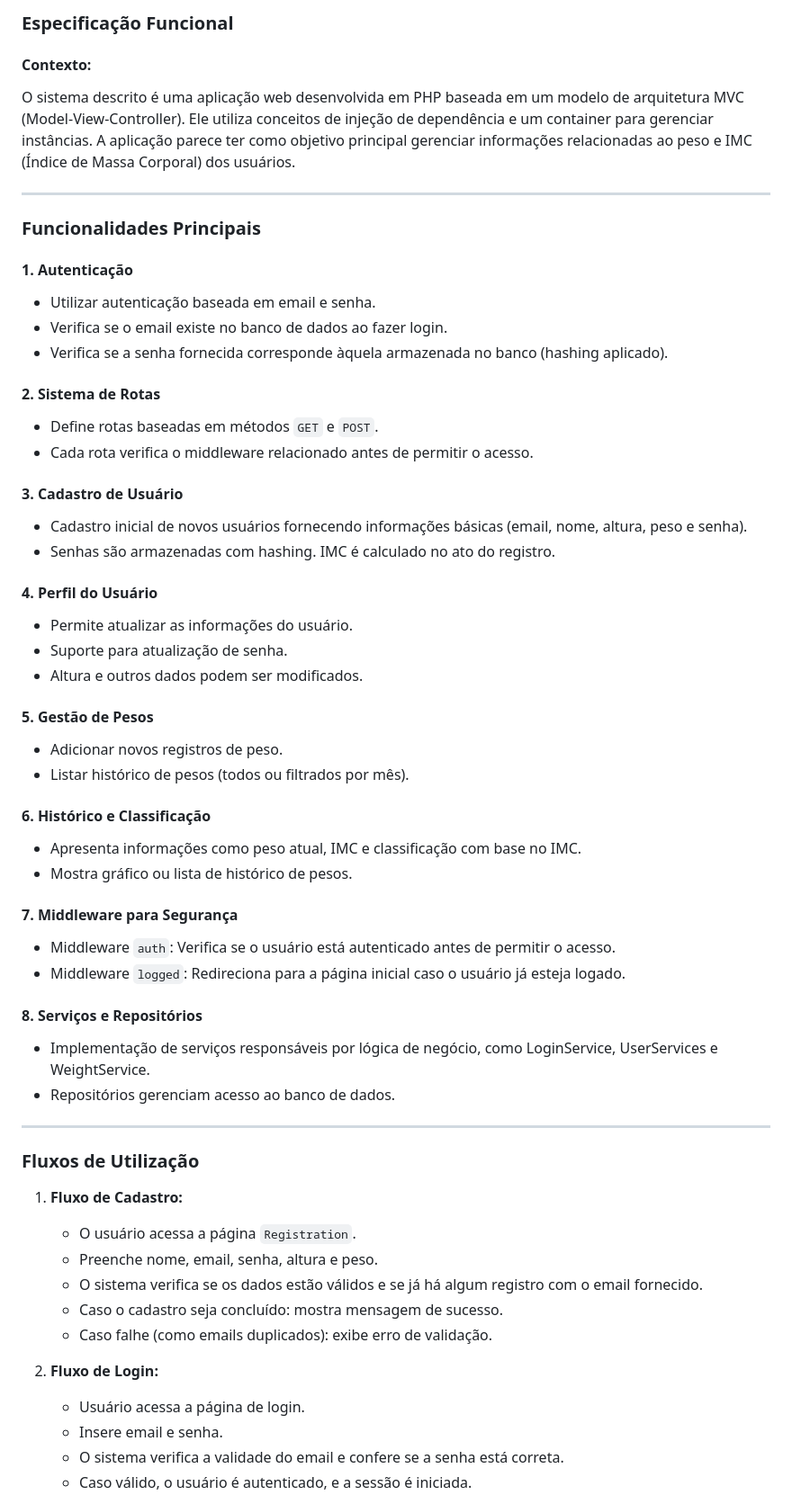
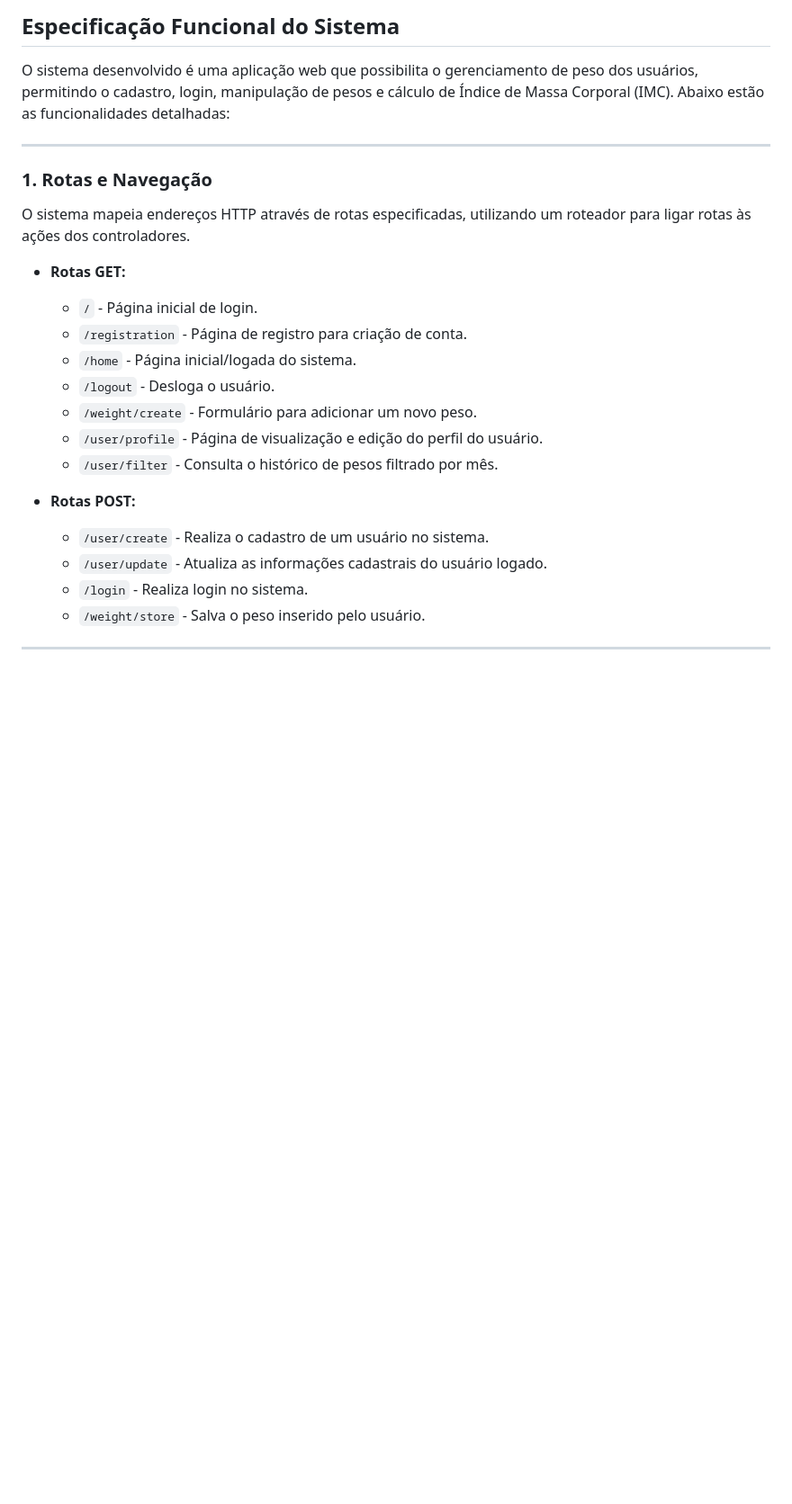
Before and after one commit to marcio-daniel/CRUD-PHP, a Markdown page: Documentation.md, the part around the change printed below. Shown: that part at 90% size. Drawn GitHub-style; blank space fills up the shorter version.

Commit message:
Add documentation generated by COE-DOC

```diff
--- a/Documentation.md
+++ b/Documentation.md
@@ -1,61 +1,26 @@
-### Especificação Funcional
+## Especificação Funcional do Sistema
 
-#### Contexto:
-
-O sistema descrito é uma aplicação web desenvolvida em PHP baseada em um modelo de arquitetura MVC (Model-View-Controller). Ele utiliza conceitos de injeção de dependência e um container para gerenciar instâncias. A aplicação parece ter como objetivo principal gerenciar informações relacionadas ao peso e IMC (Índice de Massa Corporal) dos usuários.
+O sistema desenvolvido é uma aplicação web que possibilita o gerenciamento de peso dos usuários, permitindo o cadastro, login, manipulação de pesos e cálculo de Índice de Massa Corporal (IMC). Abaixo estão as funcionalidades detalhadas:
 
 ---
 
-### Funcionalidades Principais
+### 1. **Rotas e Navegação**
+O sistema mapeia endereços HTTP através de rotas especificadas, utilizando um roteador para ligar rotas às ações dos controladores.
 
-#### 1. **Autenticação**
-   - Utilizar autenticação baseada em email e senha.
-   - Verifica se o email existe no banco de dados ao fazer login.
-   - Verifica se a senha fornecida corresponde àquela armazenada no banco (hashing aplicado).
+- **Rotas GET:**
+  - `/` - Página inicial de login.
+  - `/registration` - Página de registro para criação de conta.
+  - `/home` - Página inicial/logada do sistema.
+  - `/logout` - Desloga o usuário.
+  - `/weight/create` - Formulário para adicionar um novo peso.
+  - `/user/profile` - Página de visualização e edição do perfil do usuário.
+  - `/user/filter` - Consulta o histórico de pesos filtrado por mês.
 
-#### 2. **Sistema de Rotas**
-   - Define rotas baseadas em métodos `GET` e `POST`.
-   - Cada rota verifica o middleware relacionado antes de permitir o acesso.
-
-#### 3. **Cadastro de Usuário**
-   - Cadastro inicial de novos usuários fornecendo informações básicas (email, nome, altura, peso e senha).
-   - Senhas são armazenadas com hashing. IMC é calculado no ato do registro.
-
-#### 4. **Perfil do Usuário**
-   - Permite atualizar as informações do usuário.
-   - Suporte para atualização de senha.
-   - Altura e outros dados podem ser modificados.
-
-#### 5. **Gestão de Pesos**
-   - Adicionar novos registros de peso.
-   - Listar histórico de pesos (todos ou filtrados por mês).
-
-#### 6. **Histórico e Classificação**
-   - Apresenta informações como peso atual, IMC e classificação com base no IMC.
-   - Mostra gráfico ou lista de histórico de pesos.
-
-#### 7. **Middleware para Segurança**
-   - Middleware `auth`: Verifica se o usuário está autenticado antes de permitir o acesso.
-   - Middleware `logged`: Redireciona para a página inicial caso o usuário já esteja logado.
-
-#### 8. **Serviços e Repositórios**
-   - Implementação de serviços responsáveis por lógica de negócio, como LoginService, UserServices e WeightService.
-   - Repositórios gerenciam acesso ao banco de dados.
+- **Rotas POST:**
+  - `/user/create` - Realiza o cadastro de um usuário no sistema.
+  - `/user/update` - Atualiza as informações cadastrais do usuário logado.
+  - `/login` - Realiza login no sistema.
+  - `/weight/store` - Salva o peso inserido pelo usuário.
 
 ---
 
-### Fluxos de Utilização
-
-1. **Fluxo de Cadastro:**
-   - O usuário acessa a página `Registration`.
-   - Preenche nome, email, senha, altura e peso.
-   - O sistema verifica se os dados estão válidos e se já há algum registro com o email fornecido.
-   - Caso o cadastro seja concluído: mostra mensagem de sucesso.
-   - Caso falhe (como emails duplicados): exibe erro de validação.
-
-2. **Fluxo de Login:**
-   - Usuário acessa a página de login.
-   - Insere email e senha.
-   - O sistema verifica a validade do email e confere se a senha está correta.
-   - Caso válido, o usuário é autenticado, e a sessão é iniciada.
-
```
Also changed, not shown: other parts of Documentation.md (+113 -124 lines).
